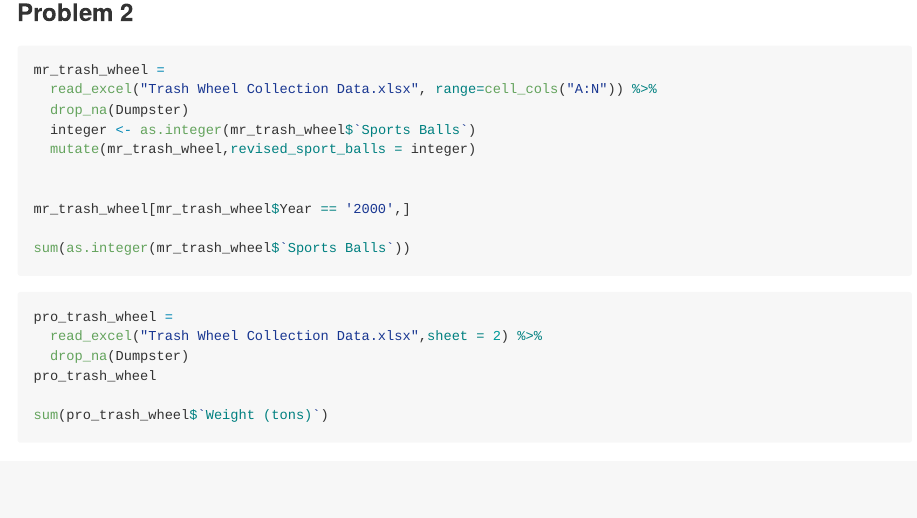
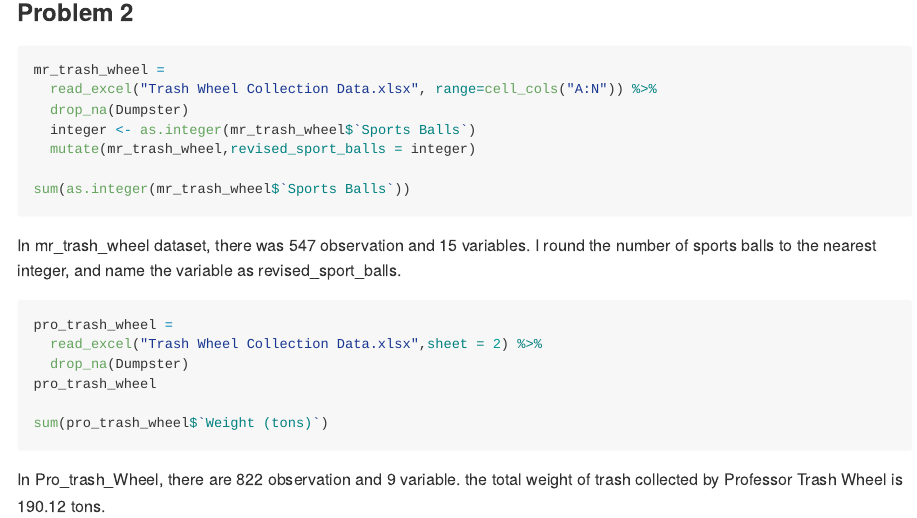
Before and after one commit to dengjiahe/p8105_hw2_jd3924, an R Markdown document (p8105_hw2_jd3924.Rmd): the page in a window 1100 px wide, from 1900 px down. Rendered offline with R 4.5, knitr and Pandoc, with nearby package versions; the code chunks are not run, so their results and figures are left out.

Commit message:
import, clean, and organize the data for Professor Trash Wheel

````diff
--- a/p8105_hw2_jd3924.Rmd
+++ b/p8105_hw2_jd3924.Rmd
@@ -86,11 +86,13 @@ mr_trash_wheel =
   integer <- as.integer(mr_trash_wheel$`Sports Balls`)
   mutate(mr_trash_wheel,revised_sport_balls = integer)
 
-
-mr_trash_wheel[mr_trash_wheel$Year == '2000',]
-
 sum(as.integer(mr_trash_wheel$`Sports Balls`))
 ```
+In mr_trash_wheel dataset, there was 547 observation and 15 variables.
+I round the number of sports balls to the nearest integer,
+and name the variable as revised_sport_balls.
+
+
 ```{r}
 pro_trash_wheel =
   read_excel("Trash Wheel Collection Data.xlsx",sheet = 2) %>%
@@ -99,4 +101,4 @@ pro_trash_wheel
 
 sum(pro_trash_wheel$`Weight (tons)`)
 ```
- the total weight of trash collected by Professor Trash Wheel is `r sum(pro_trash_wheel$Weight (tons)) `
+In Pro_trash_Wheel, there are 822 observation and 9 variable. the total weight of trash collected by Professor Trash Wheel is 190.12 tons.
````
